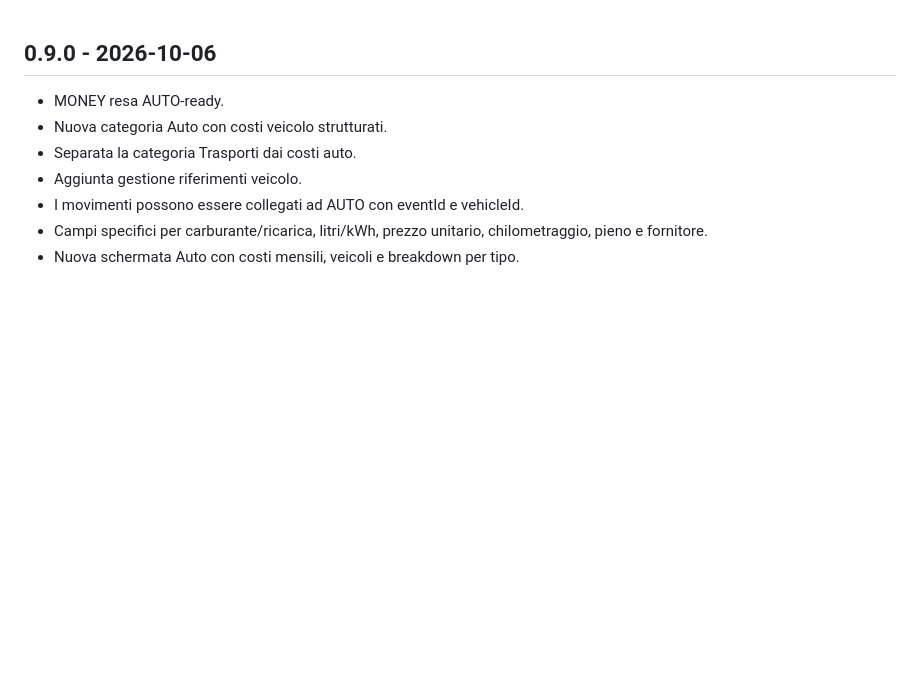
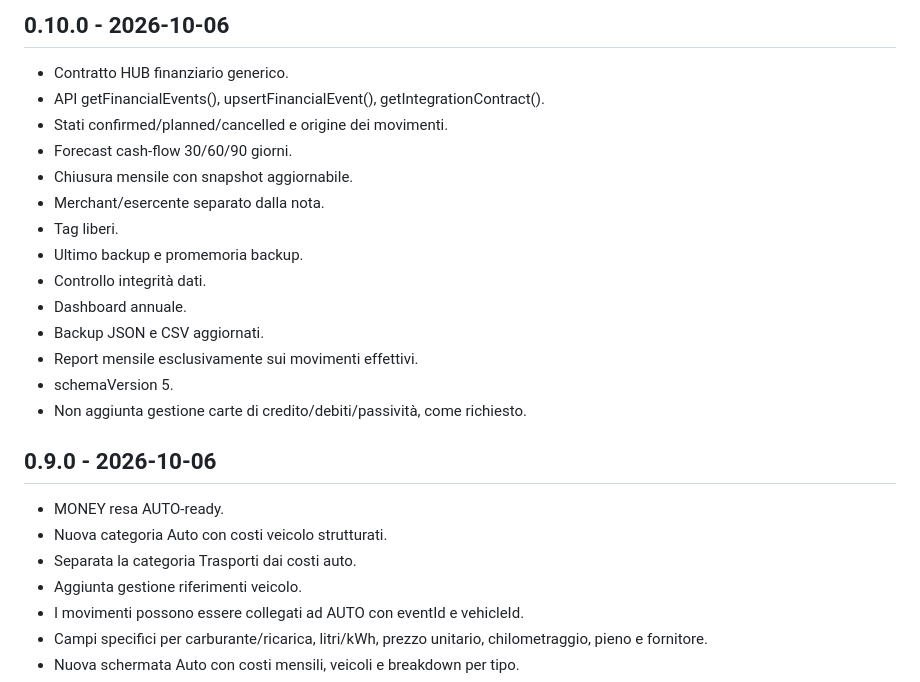
Before and after one commit to alexformentin2004/MONEY, a Markdown page: CHANGELOG.md, the part around the change. GitHub-like rendering; blank space fills up the shorter version.

Commit message:
Add MONEY v0.10.0 changelog

```diff
--- a/CHANGELOG.md
+++ b/CHANGELOG.md
@@ -1,3 +1,20 @@
+## 0.10.0 - 2026-10-06
+
+- Contratto HUB finanziario generico.
+- API getFinancialEvents(), upsertFinancialEvent(), getIntegrationContract().
+- Stati confirmed/planned/cancelled e origine dei movimenti.
+- Forecast cash-flow 30/60/90 giorni.
+- Chiusura mensile con snapshot aggiornabile.
+- Merchant/esercente separato dalla nota.
+- Tag liberi.
+- Ultimo backup e promemoria backup.
+- Controllo integrità dati.
+- Dashboard annuale.
+- Backup JSON e CSV aggiornati.
+- Report mensile esclusivamente sui movimenti effettivi.
+- schemaVersion 5.
+- Non aggiunta gestione carte di credito/debiti/passività, come richiesto.
+
 ## 0.9.0 - 2026-10-06
 
 - MONEY resa AUTO-ready.
```
